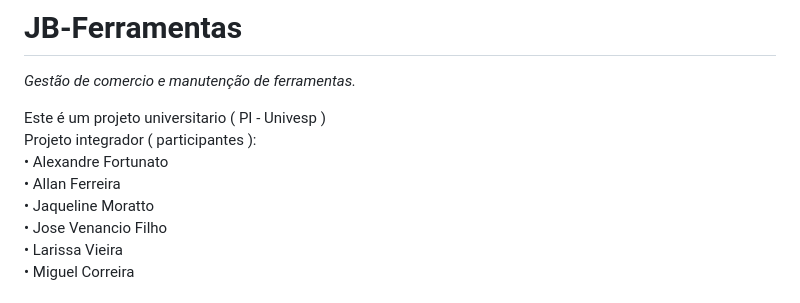
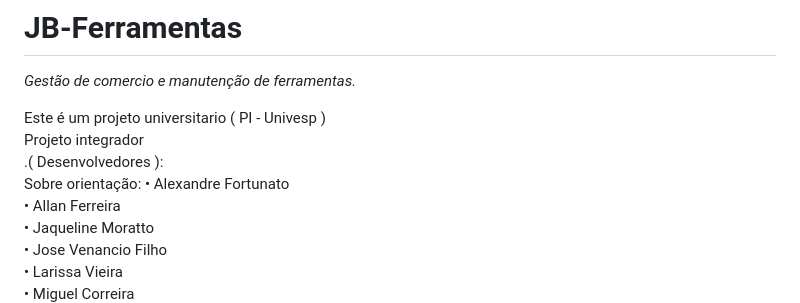
Before and after one commit to Migue1Correia/JB-Ferramentas, a Markdown page: README.md, the part around the change. Rendered like a GitHub page.

```diff
--- a/README.md
+++ b/README.md
@@ -2,7 +2,8 @@
 *Gestão de comercio e manutenção de ferramentas.* <br>
 
 Este é um projeto universitario ( PI - Univesp ) <br>
-Projeto integrador ( participantes ): <br>
+Projeto integrador <br>.( Desenvolvedores ): <br>
+Sobre orientação:
 &bull; Alexandre Fortunato <br> &bull; Allan Ferreira <br> &bull; Jaqueline Moratto <br> &bull; Jose Venancio Filho <br>
 &bull; Larissa Vieira <br> &bull; Miguel Correira<br> &bull; Monique Jesus<br> &bull; Ronaldo Alves de Souza <br>
 
```
